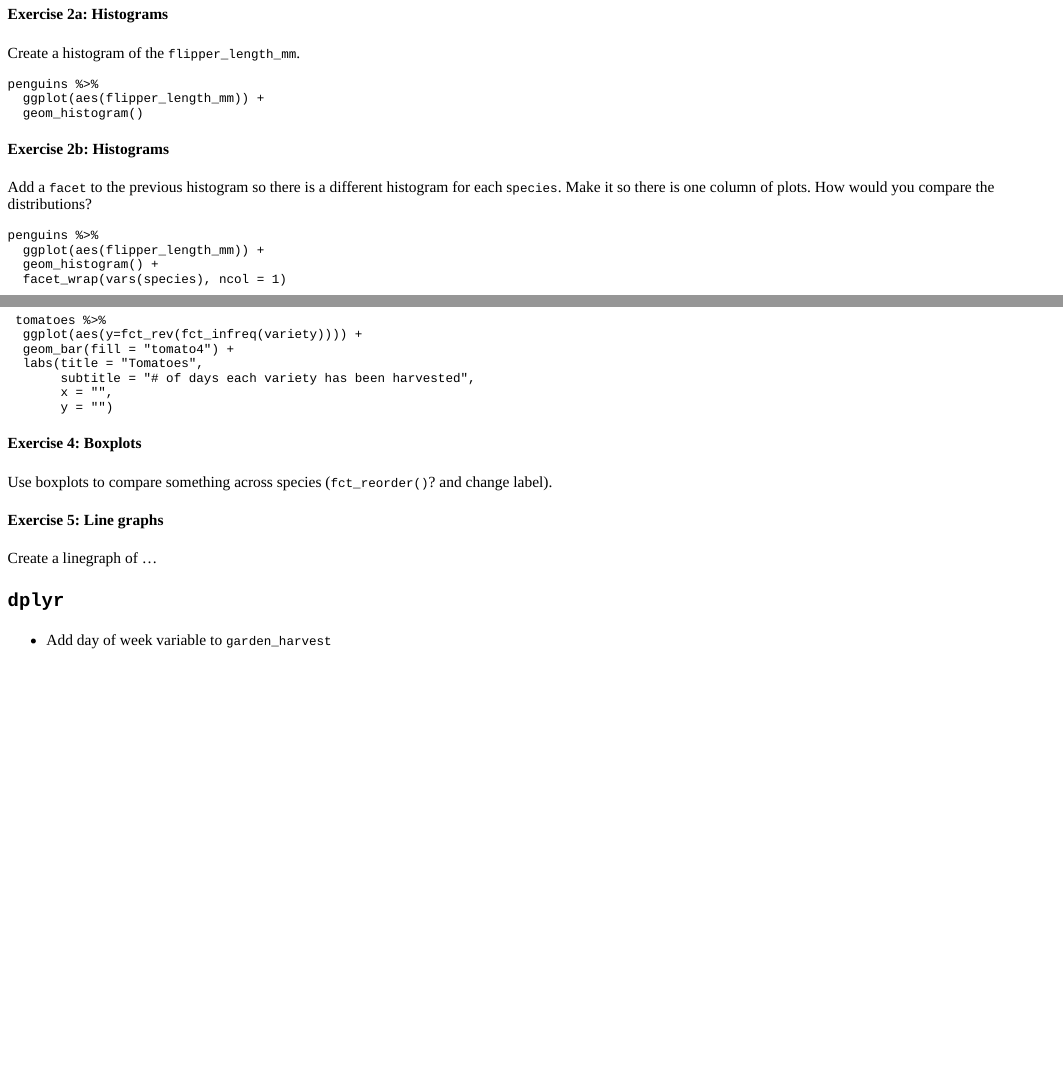
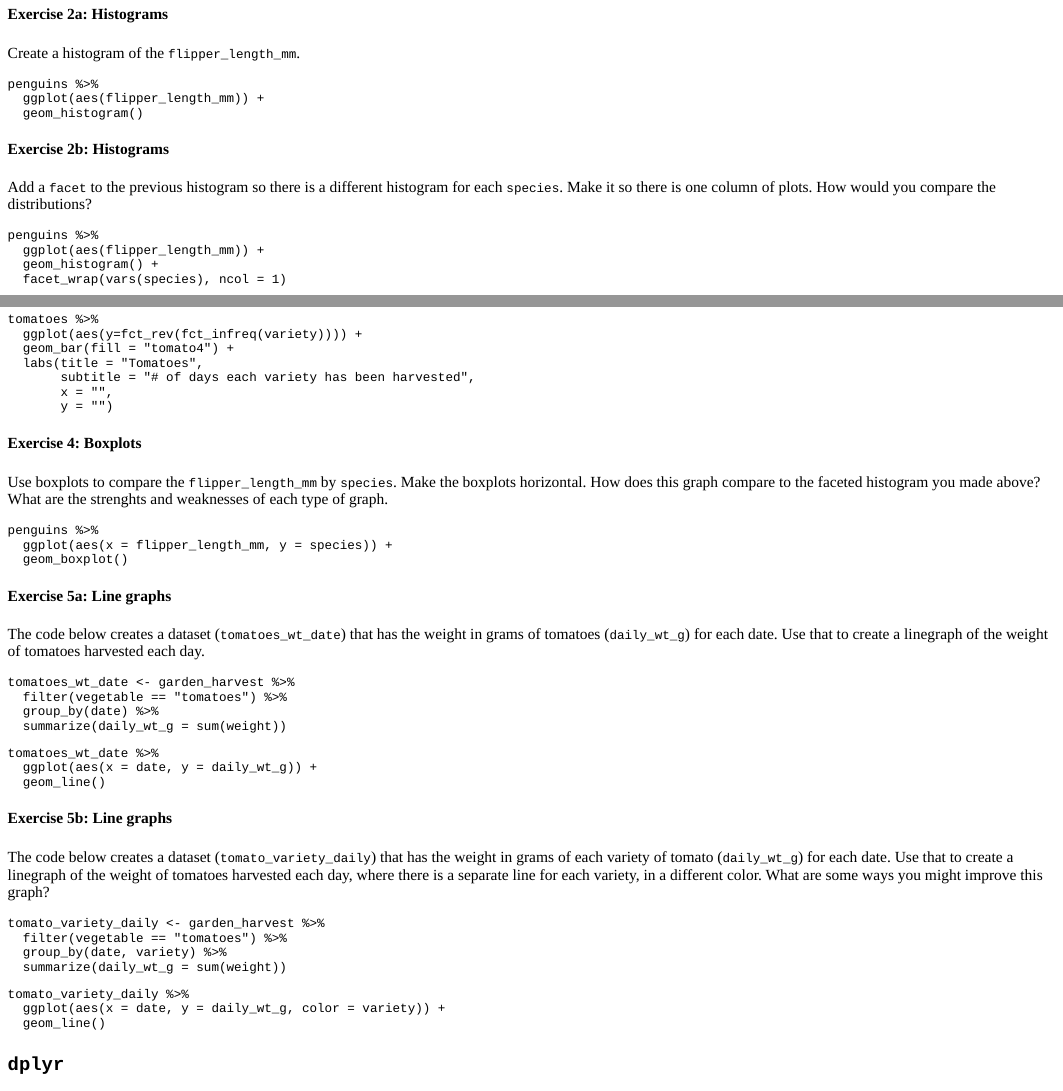
Before and after one commit to llendway/DS112tutorials, an R Markdown document (inst/tutorials/ggplot_dplyr_intro/ggplot_dplyr_intro.Rmd): the page in a window 1100 px wide, from 4560 px down, and a second part further down, joined at a grey line. The pictures show the output file inst/tutorials/ggplot_dplyr_intro/ggplot_dplyr_intro.html that the author committed with the source, opened offline.

Commit message:
Finish ggplot() exercises.

````diff
--- a/inst/tutorials/ggplot_dplyr_intro/ggplot_dplyr_intro.Rmd
+++ b/inst/tutorials/ggplot_dplyr_intro/ggplot_dplyr_intro.Rmd
@@ -247,7 +247,7 @@ penguins %>%
 
 #### Exercise 2b: Histograms
 
-Add a `facet` to the previous histogram so there is a different histogram for each s`pecies`. Make it so there is one column of plots. How would you compare the distributions?
+Add a `facet` to the previous histogram so there is a different histogram for each `species`. Make it so there is one column of plots. How would you compare the distributions?
 
 ```{r penguin-hist-facet, exercise=TRUE}
 
@@ -299,12 +296,52 @@ tomatoes %>%
 
 #### Exercise 4: Boxplots
 
-Use boxplots to compare something across species (`fct_reorder()`? and change label).
+Use boxplots to compare the `flipper_length_mm` by `species`. Make the boxplots horizontal. How does this graph compare to the faceted histogram you made above? What are the strenghts and weaknesses of each type of graph.
 
-#### Exercise 5: Line graphs
+```{r penguin-box, exercise = TRUE}
 
-Create a linegraph of ...
+```
 
+```{r penguin-box-solution}
+penguins %>%
+  ggplot(aes(x = flipper_length_mm, y = species)) +
+  geom_boxplot()
+```
+
+
+#### Exercise 5a: Line graphs
+
+The code below creates a dataset (`tomatoes_wt_date`) that has the weight in grams of tomatoes (`daily_wt_g`) for each date. Use that to create a linegraph of the weight of tomatoes harvested each day.
+
+```{r tomatoes-line, exercise = TRUE, exercise.lines = 10}
+tomatoes_wt_date <- garden_harvest %>%
+  filter(vegetable == "tomatoes") %>%
+  group_by(date) %>%
+  summarize(daily_wt_g = sum(weight))
+```
+
+```{r tomatoes-line-solution}
+tomatoes_wt_date %>%
+  ggplot(aes(x = date, y = daily_wt_g)) +
+  geom_line()
+```
+
+#### Exercise 5b: Line graphs
+
+The code below creates a dataset (`tomato_variety_daily`) that has the weight in grams of each variety of tomato (`daily_wt_g`) for each date. Use that to create a linegraph of the weight of tomatoes harvested each day, where there is a separate line for each variety, in a different color. What are some ways you might improve this graph?
+
+```{r tomato-variety-line, exercise = TRUE, exercise.lines = 10}
+tomato_variety_daily <- garden_harvest %>%
+  filter(vegetable == "tomatoes") %>%
+  group_by(date, variety) %>%
+  summarize(daily_wt_g = sum(weight))
+```
+
+```{r tomato-variety-line-solution}
+tomato_variety_daily %>%
+  ggplot(aes(x = date, y = daily_wt_g, color = variety)) +
+  geom_line()
+```
 
 ## `dplyr`
 
````
Also changed, not shown: inst/tutorials/ggplot_dplyr_intro/ggplot_dplyr_intro.html, inst/tutorials/ggplot_dplyr_intro/ggplot_dplyr_intro.Rmd (5 more changed lines).
